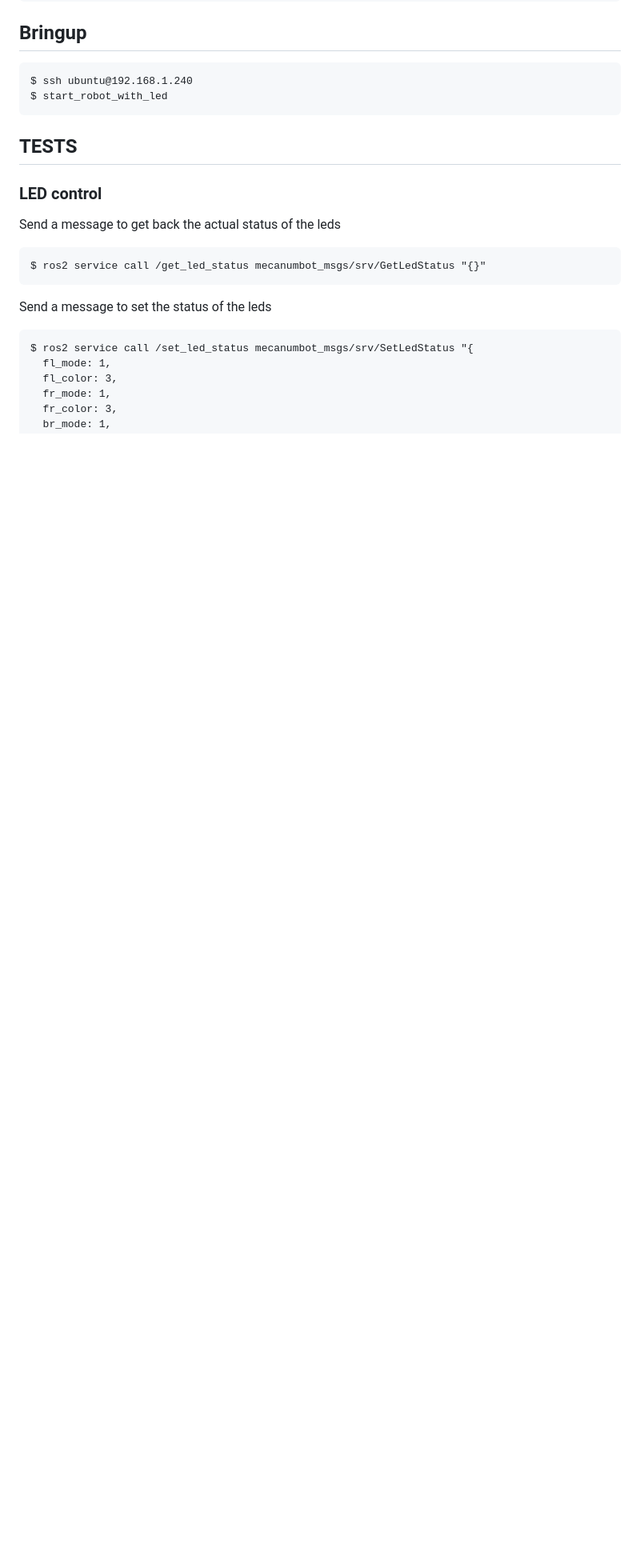
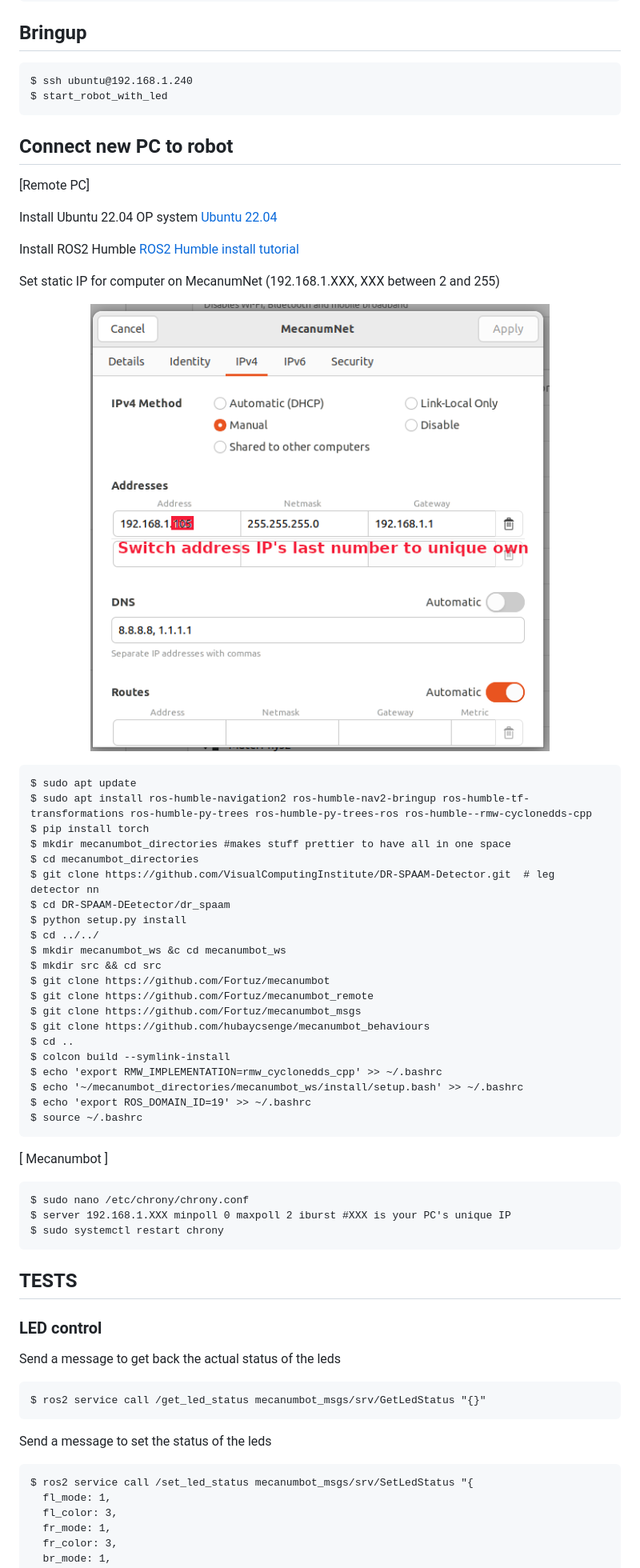
Before and after one commit to Fortuz/mecanumbot, a Markdown page: README.md, the part around the change. Shown at 80% size. Rendered like a GitHub page; blank space fills up the shorter version.

Commit message:
Add connection instructions for new PC to robot
Added instructions for connecting a new PC to the robot, including installation steps for Ubuntu and ROS2, as well as configuration commands.

````diff
--- a/README.md
+++ b/README.md
@@ -58,6 +58,50 @@ $ source ~/.bashrc
 $ ssh ubuntu@192.168.1.240
 $ start_robot_with_led
 ```
+## Connect new PC to robot
+
+[Remote PC]
+
+Install Ubuntu 22.04 OP system [Ubuntu 22.04](https://emanual.robotis.com/docs/en/platform/turtlebot3/overview/)
+
+Install ROS2 Humble [ROS2 Humble install tutorial](https://emanual.robotis.com/docs/en/platform/turtlebot3/overview/)
+
+Set static IP for computer on MecanumNet (192.168.1.XXX, XXX between 2 and 255)
+<p align="center">
+  <img src="https://github.com/Fortuz/mecanumbot/blob/main/docs/images/MecanumNet_settings.png" width="600" alt="Architecture">
+</p>
+
+```
+$ sudo apt update
+$ sudo apt install ros-humble-navigation2 ros-humble-nav2-bringup ros-humble-tf-transformations ros-humble-py-trees ros-humble-py-trees-ros ros-humble--rmw-cyclonedds-cpp
+$ pip install torch
+$ mkdir mecanumbot_directories #makes stuff prettier to have all in one space
+$ cd mecanumbot_directories
+$ git clone https://github.com/VisualComputingInstitute/DR-SPAAM-Detector.git  # leg detector nn
+$ cd DR-SPAAM-DEetector/dr_spaam
+$ python setup.py install
+$ cd ../../
+$ mkdir mecanumbot_ws &c cd mecanumbot_ws
+$ mkdir src && cd src
+$ git clone https://github.com/Fortuz/mecanumbot
+$ git clone https://github.com/Fortuz/mecanumbot_remote
+$ git clone https://github.com/Fortuz/mecanumbot_msgs
+$ git clone https://github.com/hubaycsenge/mecanumbot_behaviours
+$ cd ..
+$ colcon build --symlink-install
+$ echo 'export RMW_IMPLEMENTATION=rmw_cyclonedds_cpp' >> ~/.bashrc
+$ echo '~/mecanumbot_directories/mecanumbot_ws/install/setup.bash' >> ~/.bashrc
+$ echo 'export ROS_DOMAIN_ID=19' >> ~/.bashrc
+$ source ~/.bashrc
+```
+
+[ Mecanumbot ]
+
+```
+$ sudo nano /etc/chrony/chrony.conf
+$ server 192.168.1.XXX minpoll 0 maxpoll 2 iburst #XXX is your PC's unique IP
+$ sudo systemctl restart chrony
+```
 
 ## TESTS
 
````
